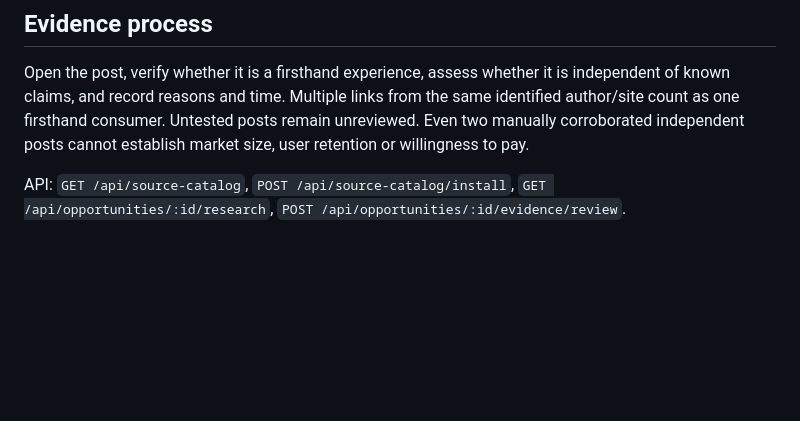
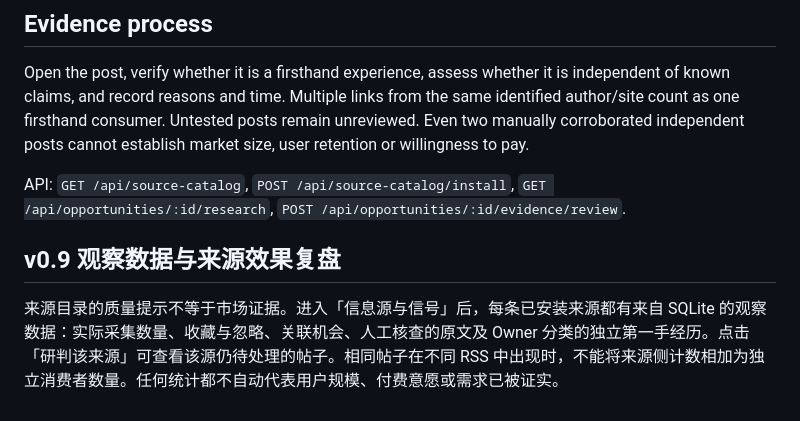
Before and after one commit to CavinHuang/opportunity-radar, a Markdown page: docs/CURATED_SOURCES.md, the part around the change. Drawn GitHub-style; blank space fills up the shorter version.

Commit message:
docs: explain observable source quality and evidence limitations

```diff
--- a/docs/CURATED_SOURCES.md
+++ b/docs/CURATED_SOURCES.md
@@ -47,3 +47,8 @@ This is a single-run availability result from a GitHub Runner, not a guarantee o
 Open the post, verify whether it is a firsthand experience, assess whether it is independent of known claims, and record reasons and time. Multiple links from the same identified author/site count as one firsthand consumer. Untested posts remain unreviewed. Even two manually corroborated independent posts cannot establish market size, user retention or willingness to pay.
 
 API: `GET /api/source-catalog`, `POST /api/source-catalog/install`, `GET /api/opportunities/:id/research`, `POST /api/opportunities/:id/evidence/review`.
+
+
+## v0.9 观察数据与来源效果复盘
+
+来源目录的质量提示不等于市场证据。进入「信息源与信号」后，每条已安装来源都有来自 SQLite 的观察数据：实际采集数量、收藏与忽略、关联机会、人工核查的原文及 Owner 分类的独立第一手经历。点击「研判该来源」可查看该源仍待处理的帖子。相同帖子在不同 RSS 中出现时，不能将来源侧计数相加为独立消费者数量。任何统计都不自动代表用户规模、付费意愿或需求已被证实。
```
